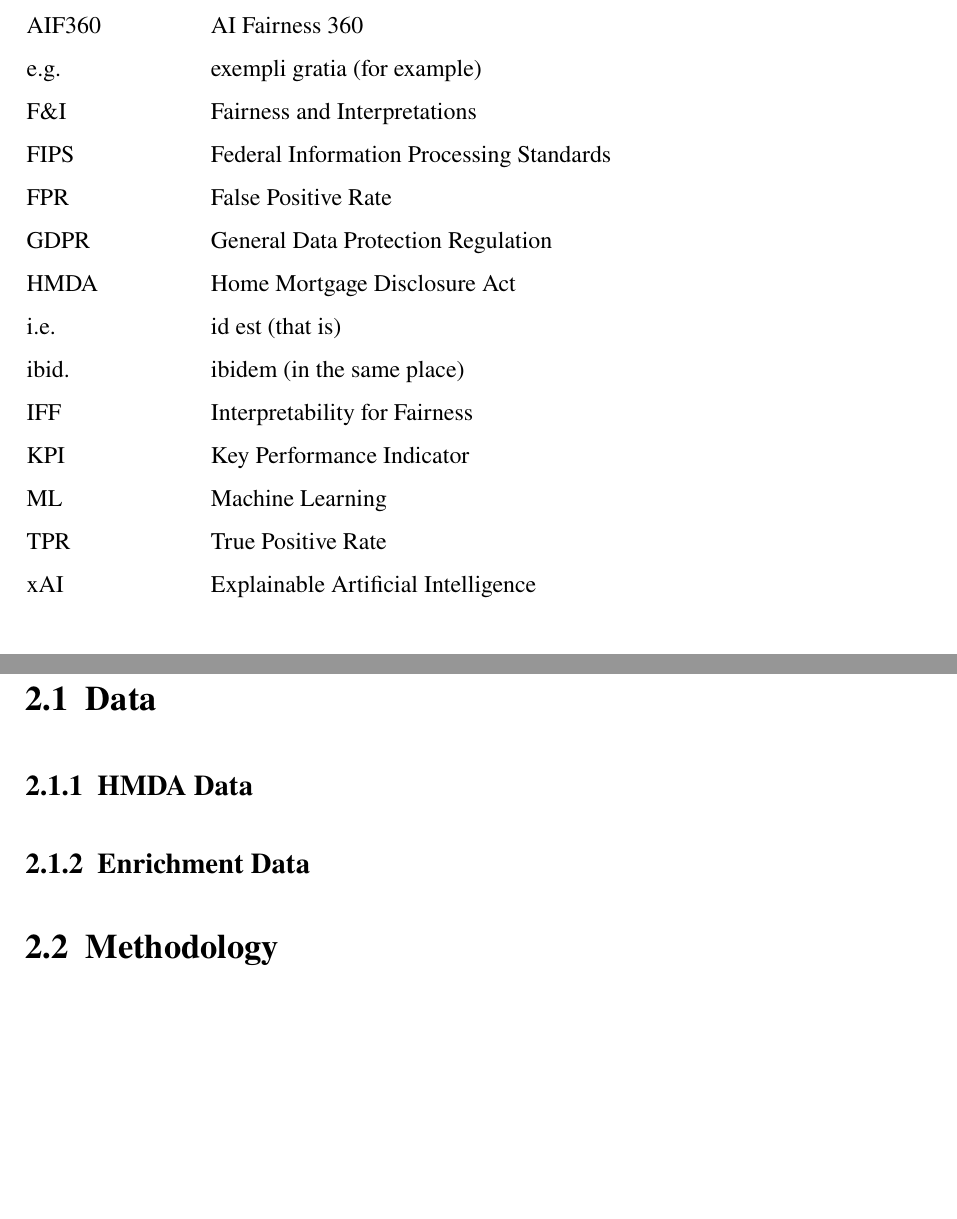
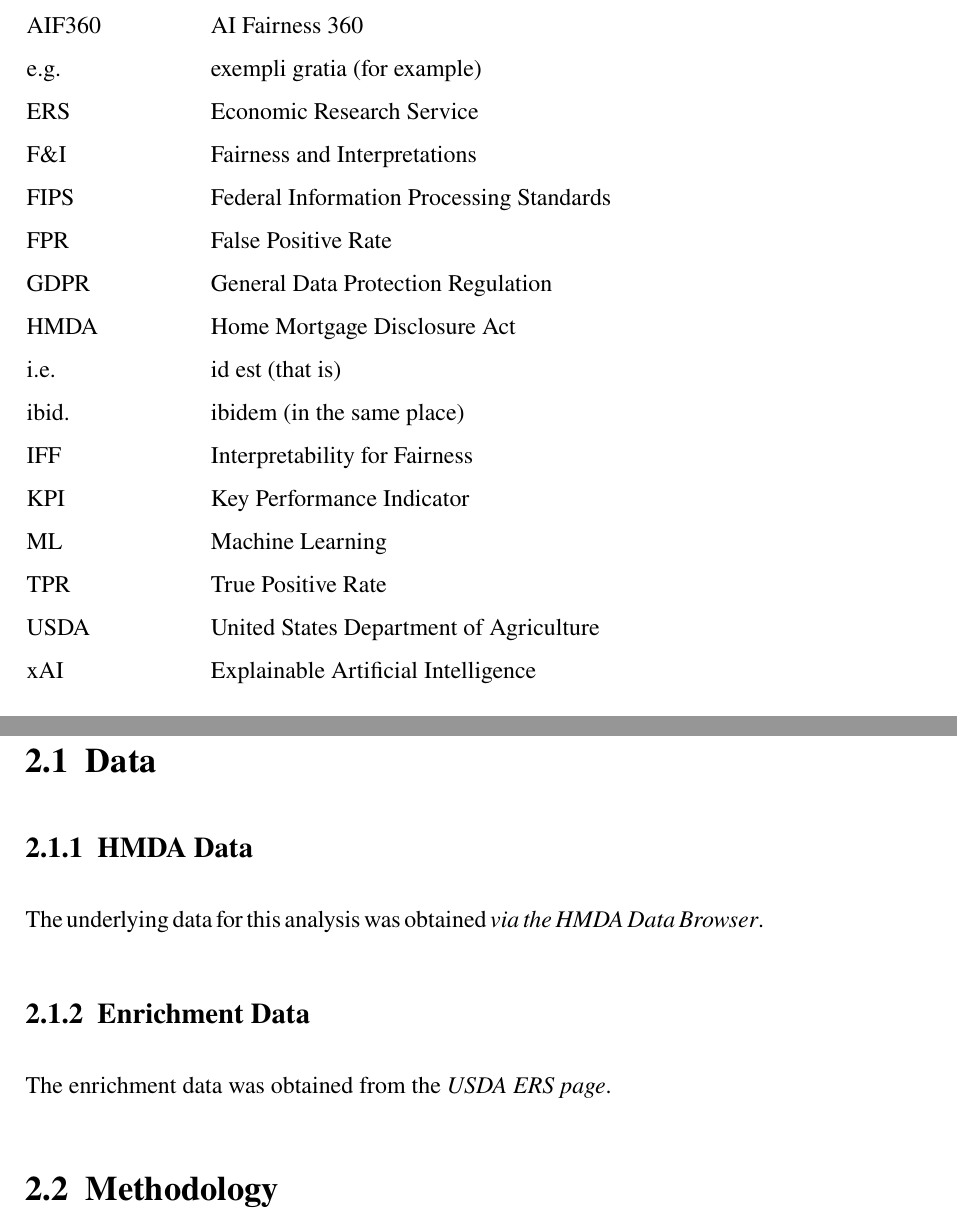
Before and after one commit to HaukeSchwarz/Thesis, a LaTeX thesis (thesis/thesis.tex, which reads thesis/chapters/main/03_Data_and_Methodology.tex): two parts of pages 6 and 14 of 18, joined at a grey line, cut so that both start at the same text. Compiled offline with pdfLaTeX.

Commit message:
added data sources and updated abbreviations accordingly

```diff
--- a/thesis/chapters/main/03_Data_and_Methodology.tex
+++ b/thesis/chapters/main/03_Data_and_Methodology.tex
@@ -8,10 +8,14 @@
 
 \subsection{HMDA Data}\label{subsec:HMDA_Data}
 
+% Follow structure from presentation Ana: From where, why, which steps etc. - probably add in appendix the code for the enrichment?
 
+The underlying data for this analysis was obtained \textit{\href{https://ffiec.cfpb.gov/data-browser/data/2022?category=states}{via the HMDA Data Browser}}.
 
 \subsection{Enrichment Data}\label{subsec:Enrichment_Data}
 
 % Follow structure from presentation Ana: From where, why, which steps etc. - probably add in appendix the code for the enrichment?
 
+The enrichment data was obtained from the \textit{\href{https://www.ers.usda.gov/data-products/county-level-data-sets/}{USDA ERS page}}.
+
 \section{Methodology}\label{sec:Methodology}
--- a/thesis/thesis.tex
+++ b/thesis/thesis.tex
@@ -153,6 +153,7 @@
 AI & Artificial Intelligence \\
 AIF360 & AI Fairness 360 \\
 e.g. & exempli gratia (for example) \\
+ERS & Economic Research Service \\
 F\&I & Fairness and Interpretations \\
 FIPS & Federal Information Processing Standards \\
 FPR & False Positive Rate \\
@@ -164,6 +165,7 @@
 KPI & Key Performance Indicator \\
 ML & Machine Learning \\
 TPR & True Positive Rate \\
+USDA & United States Department of Agriculture \\
 xAI & Explainable Artificial Intelligence \\
 \end{longtable}
 
```
Also changed, not shown: 3 other files.
